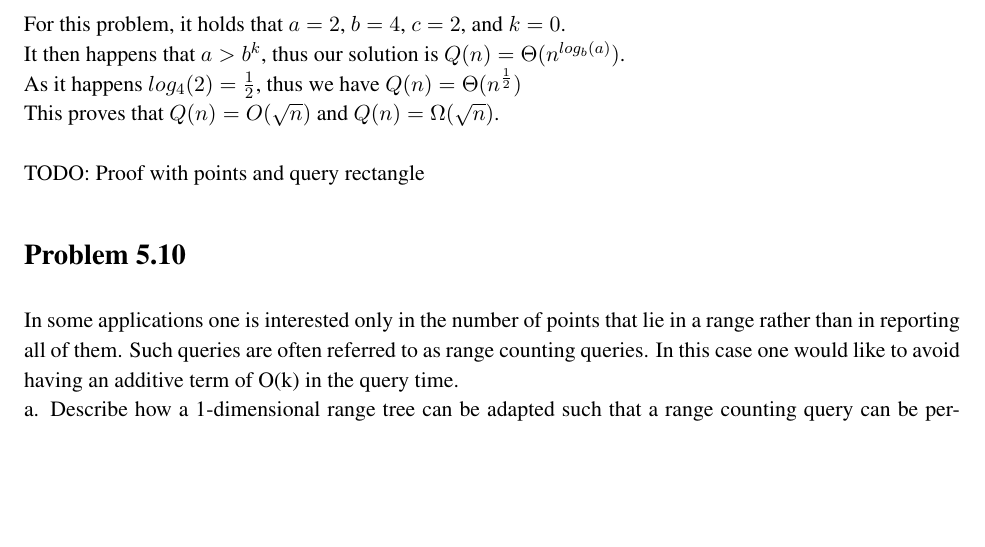
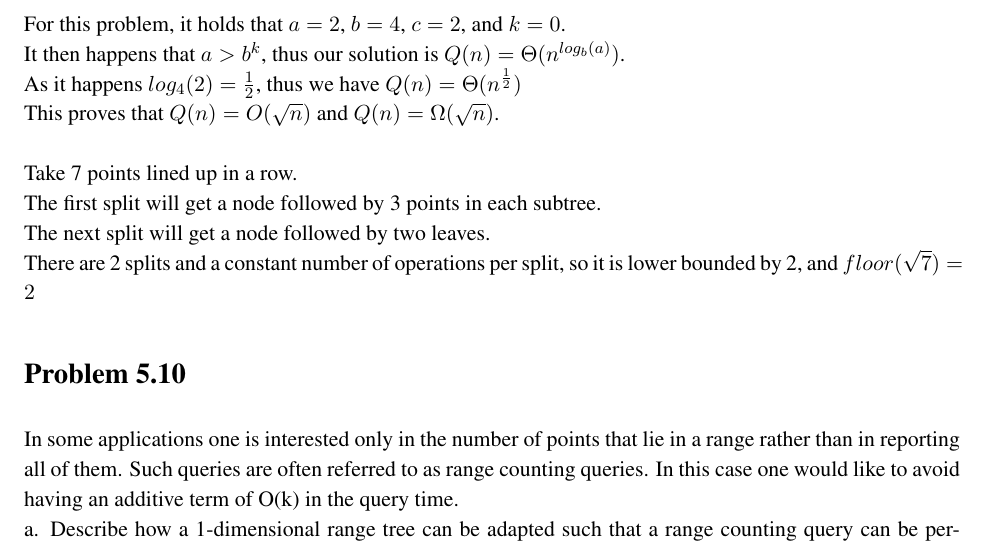
Before and after one commit to zackattacknyu/CS266_HW, a LaTeX problem sheet (Homework4/CS266_hw4.tex): part of page 4 of 5, cut so that both start at the same text, the shorter picture padded with empty space. Compiled offline with pdfLaTeX.

Commit message:
progress on hw4

```diff
--- a/Homework4/CS266_hw4.tex
+++ b/Homework4/CS266_hw4.tex
@@ -117,7 +117,10 @@ It then happens that $a > b^k$, thus our solution is $Q(n) = \Theta( n^{log_b(a)
 As it happens $log_4(2)=\frac{1}{2}$, thus we have $Q(n) = \Theta(n^{\frac{1}{2}})$\\
 This proves that $Q(n)=O(\sqrt{n})$ and $Q(n)=\Omega(\sqrt{n})$.\\
 \\
-TODO: Proof with points and query rectangle
+Take 7 points lined up in a row. \\
+The first split will get a node followed by 3 points in each subtree. \\
+The next split will get a node followed by two leaves. \\
+There are 2 splits and a constant number of operations per split, so it is lower bounded by 2, and $floor(\sqrt{7}) = 2$
 
 \section*{Problem 5.10}
 
```
Also changed, not shown: Homework4/CS266_hw4.pdf.
